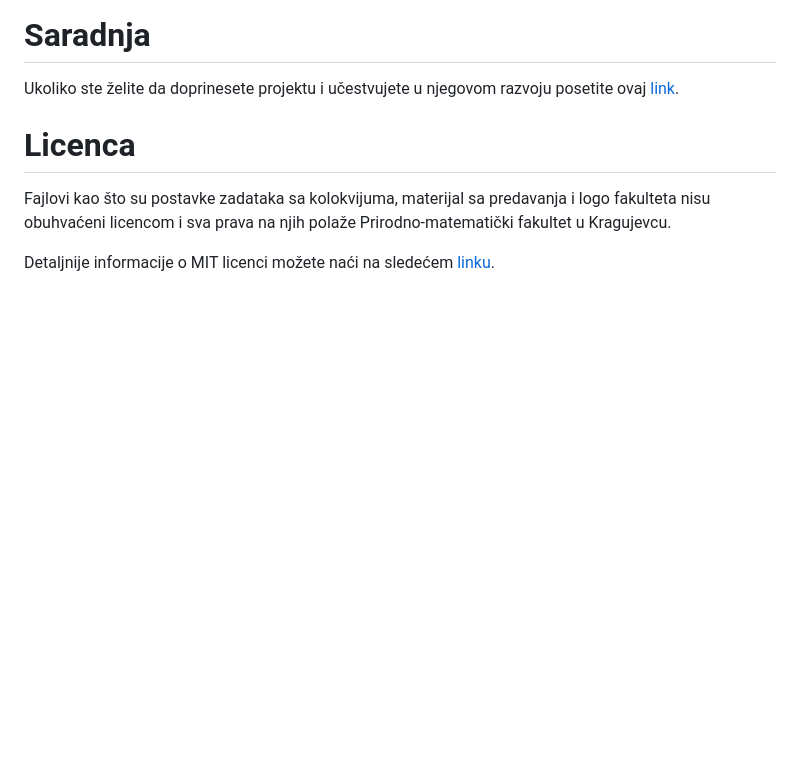
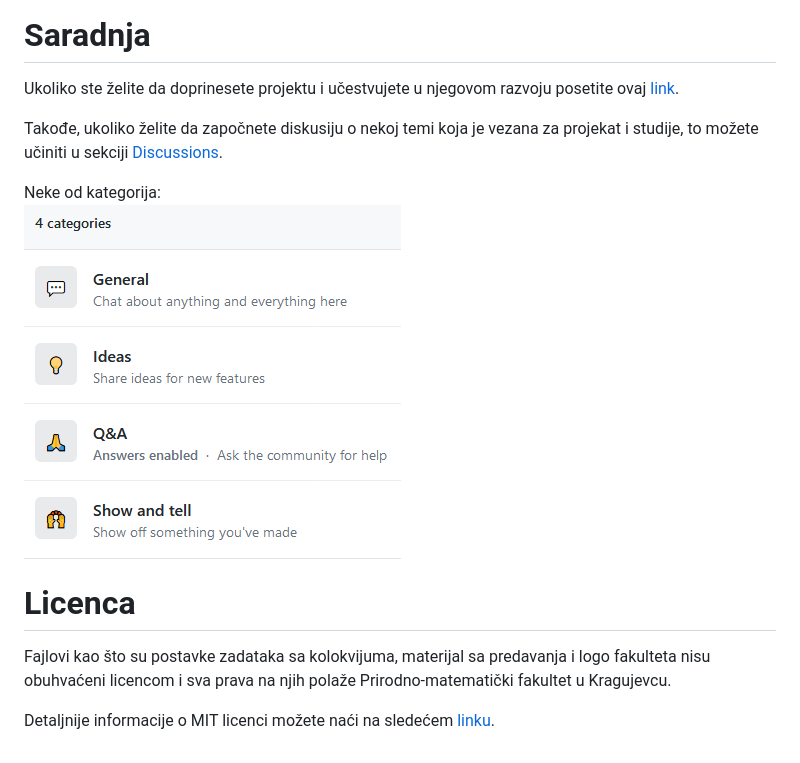
Before and after one commit to studnetwork/PMFKG, a Markdown page: README.md, the part around the change printed below. Drawn GitHub-style; pictures changed too: categories.png (added); blank space fills up the shorter version.

Commit message:
Ažuriran README.md
- dodate informacije o GitHub Discussions
- dodata slika categories.png koja se koristi u README.md
- ažuriran Discord invite link

```diff
--- a/README.md
+++ b/README.md
@@ -36,6 +36,12 @@ Ukoliko želite da nas kontaktirate to možete učiniti na nekom od sledećih li
 
 # Saradnja
 Ukoliko ste želite da doprinesete projektu i učestvujete u njegovom razvoju posetite ovaj [link][saradnja].
+
+Takođe, ukoliko želite da započnete diskusiju o nekoj temi koja je vezana za projekat i studije, to možete učiniti u sekciji [Discussions][discussions].
+
+[//]: # ( relativna adresa je koriscena za sliku )
+Neke od kategorija:
+![Kategorije diskusija][categories]
 
 # Licenca
 Fajlovi kao što su postavke zadataka sa kolokvijuma, materijal sa predavanja i logo fakulteta nisu obuhvaćeni licencom i sva prava na njih polaže Prirodno-matematički fakultet u Kragujevcu.
```
Also changed, not shown: other parts of README.md (+5 -1 lines).
